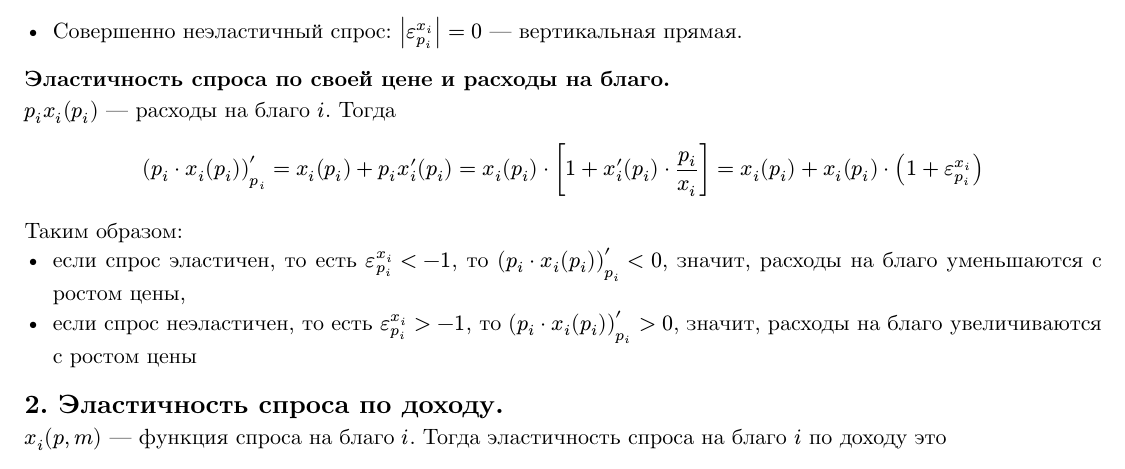
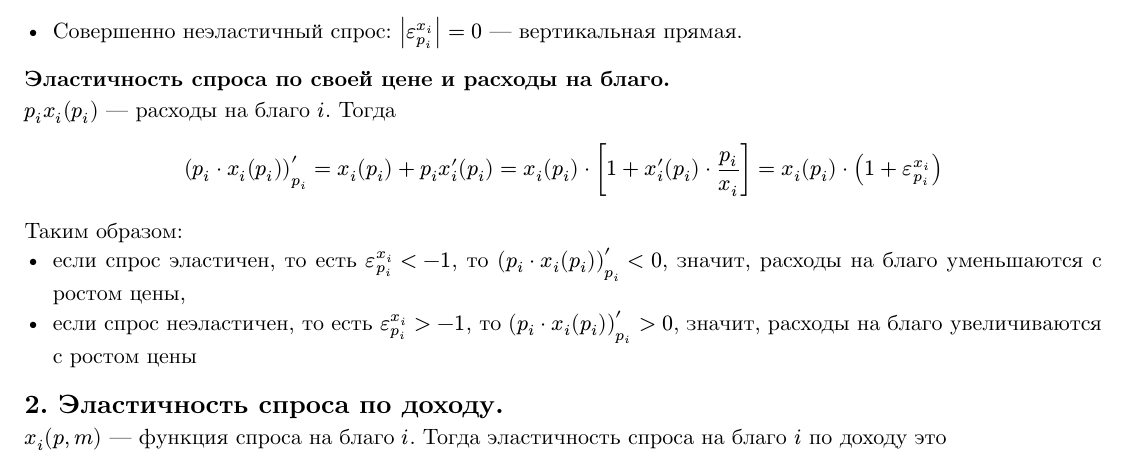
Before and after one commit to komfykat/Micro-lectures, a Typst document (lec-6.typ): part of page 4 of 5, cut so that both start at the same text. The pictures show the PDF file lec-6.pdf that the author committed with the source.

Commit message:
Исправлена опечатка в лекции 6

```diff
--- a/lec-6.typ
+++ b/lec-6.typ
@@ -106,7 +106,7 @@ $
 === Эластичность спроса по своей цене и расходы на благо.
 $p_i x_i (p_i)$ --- расходы на благо $i$. Тогда
 $
-  (p_i dot x_i (p_i))'_p_i = x_i (p_i) + p_i x'_i (p_i) = x_i (p_i) dot [1 + x'_i (p_i) dot p_i / x_i] = x_i (p_i) + x_i (p_i) dot (1 + epsilon^(x_i)_p_i)
+  (p_i dot x_i (p_i))'_p_i = x_i (p_i) + p_i x'_i (p_i) = x_i (p_i) dot [1 + x'_i (p_i) dot p_i / x_i] =x_i (p_i) dot (1 + epsilon^(x_i)_p_i)
 $
 Таким образом:
 - если спрос эластичен, то есть $epsilon^(x_i)_p_i < -1$, то $(p_i dot x_i (p_i))'_p_i < 0$, значит, расходы на благо уменьшаются с ростом цены,
```
Also changed, not shown: lec-6.pdf.
